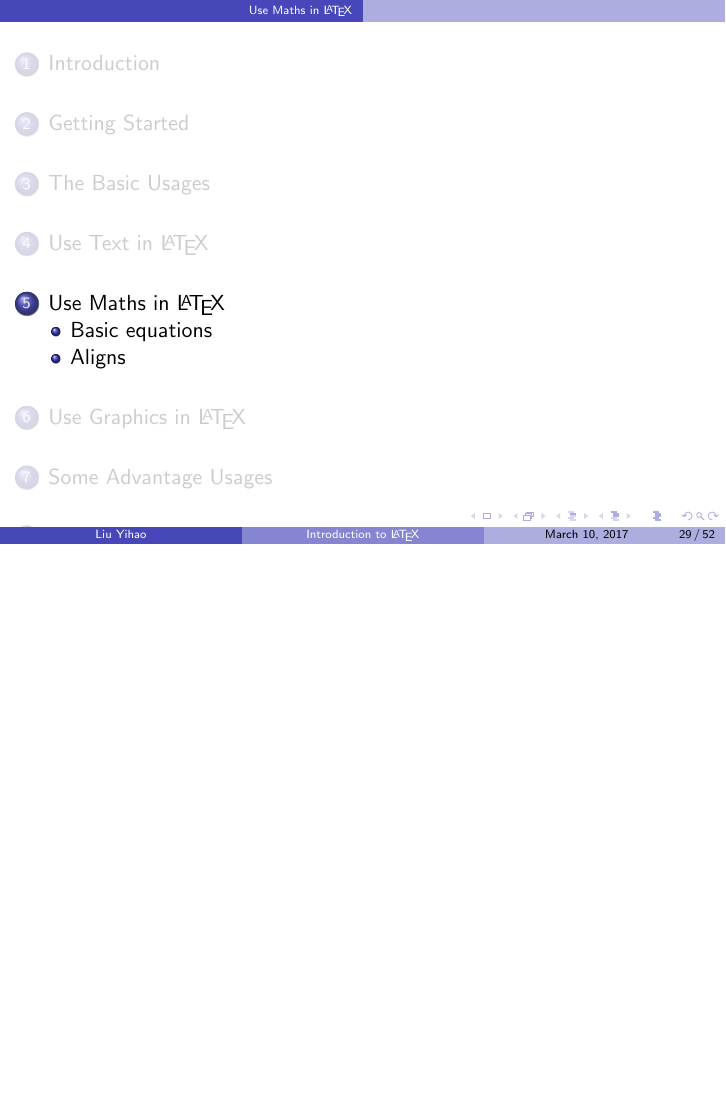
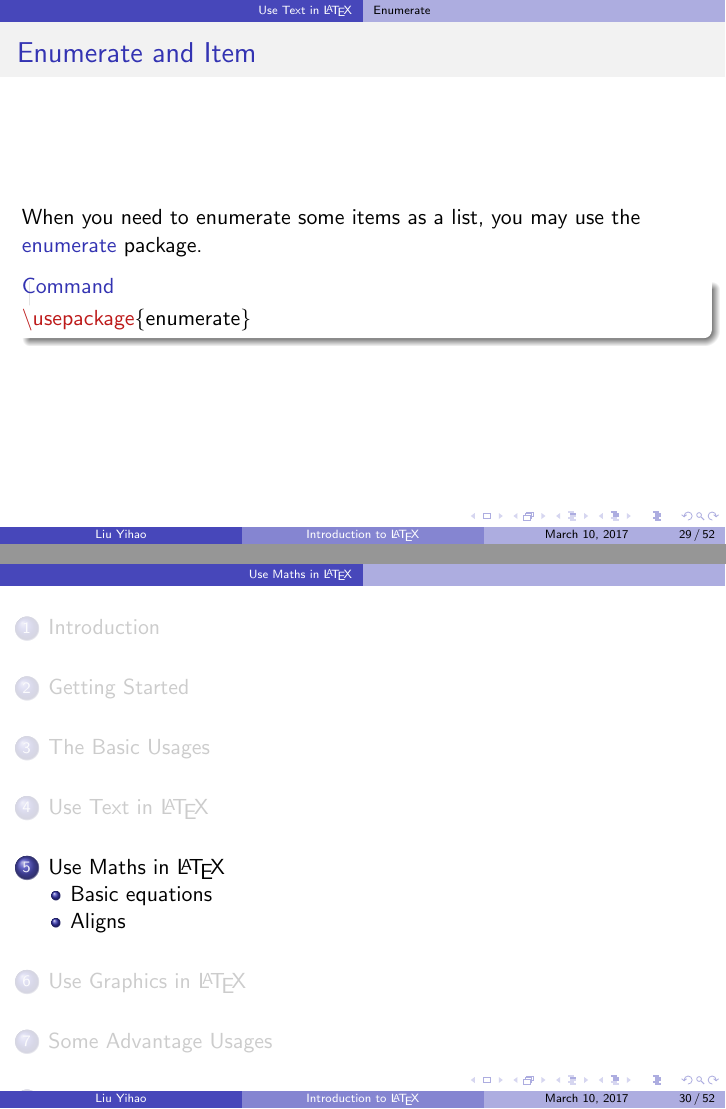
Before and after one commit to SJTU-UMJI-Tech/LaTeX, LaTeX slides (lecture.tex): page 29 of 52 before the commit and pages 29 and 30 of 52 after it, the two joined at a grey line, the shorter picture padded with empty space. Compiled offline with pdfLaTeX.

Commit message:
enumerate

```diff
--- a/lecture.tex
+++ b/lecture.tex
@@ -434,6 +434,14 @@
 	You can find more information in the documentation of \structure{xcolor} (\alert{texdoc} \structure{xcolor})
 \end{frame}
 
+\subsection{Enumerate}
+\begin{frame}
+	\frametitle{Enumerate and Item}
+	When you need to enumerate some items as a list, you may use the \structure{enumerate} package.
+	\begin{command}
+		\alert{\textbackslash usepackage}\{enumerate\}
+	\end{command}
+\end{frame}
 
 \section{Use Maths in \LaTeX}
 \begin{frame}
```
Also changed, not shown: lecture.pdf, lecture.tex (4 more changed lines).
